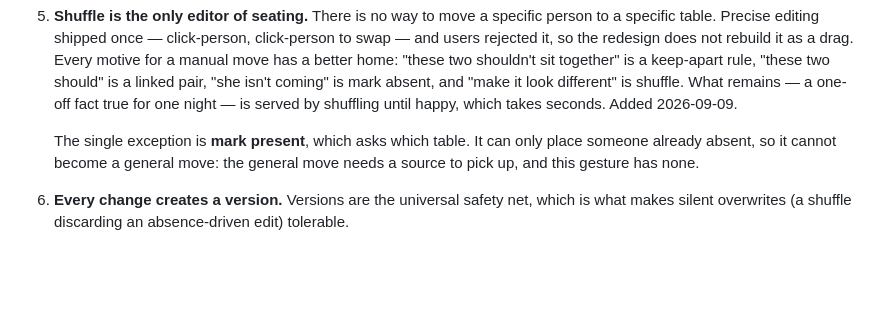
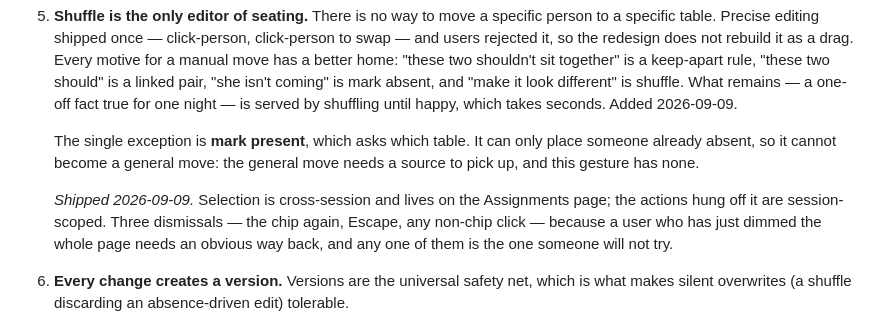
Before and after one commit to MarkFrankle/GroupBuilder, a Markdown page: agent_docs/product-model.md, the part around the change. GitHub-like rendering; blank space fills up the shorter version.

Commit message:
docs: the selection model, as shipped
Records that selection is cross-session while the actions hung off it are
session-scoped, and why there are three dismissals rather than one.

Co-Authored-By: Claude Opus 5 <noreply@anthropic.com>
Claude-Session: https://claude.ai/code/session_01963YPt8VE5rnePEyRAasfY

```diff
--- a/agent_docs/product-model.md
+++ b/agent_docs/product-model.md
@@ -125,6 +125,11 @@ redesign.
    already absent, so it cannot become a general move: the general move needs a source to pick
    up, and this gesture has none.
 
+   *Shipped 2026-09-09.* Selection is cross-session and lives on the Assignments page; the actions
+   hung off it are session-scoped. Three dismissals — the chip again, Escape, any non-chip click —
+   because a user who has just dimmed the whole page needs an obvious way back, and any one of them
+   is the one someone will not try.
+
 6. **Every change creates a version.** Versions are the universal safety net, which is what
    makes silent overwrites (a shuffle discarding an absence-driven edit) tolerable.
 
```
